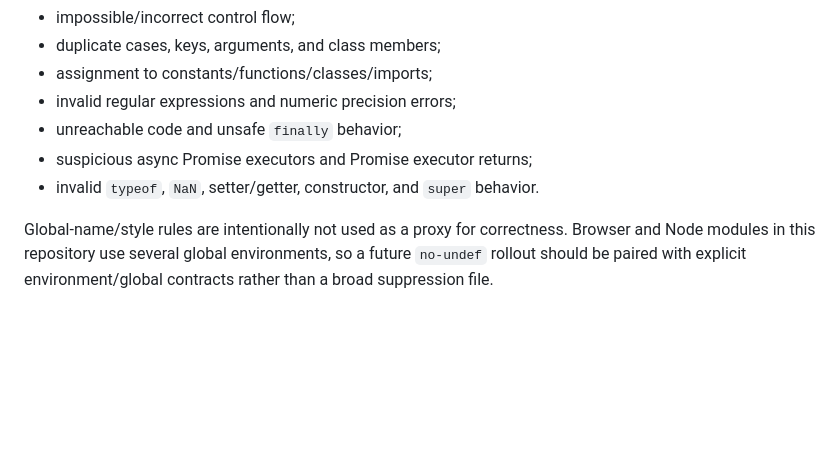
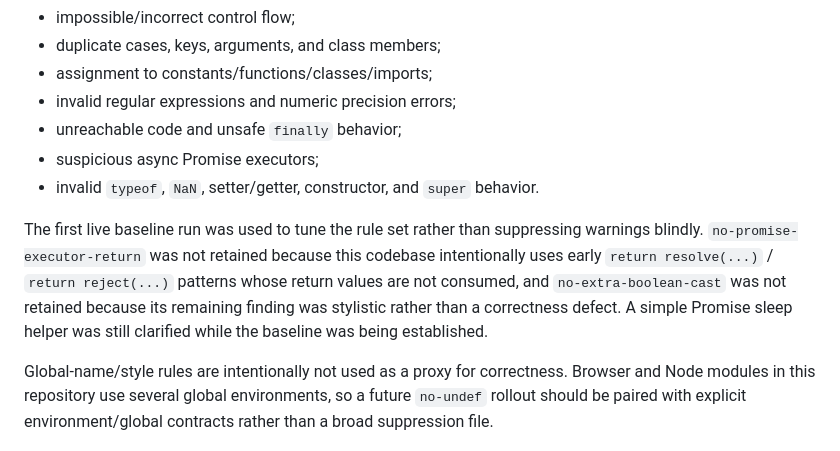
Before and after one commit to stevenfarless/pokemon-go-collection, a Markdown page: docs/static-analysis.md, the part around the change. GitHub-like rendering; blank space fills up the shorter version.

Commit message:
Document live ESLint baseline tuning rationale

```diff
--- a/docs/static-analysis.md
+++ b/docs/static-analysis.md
@@ -28,8 +28,10 @@ The initial rules target problems such as:
 - assignment to constants/functions/classes/imports;
 - invalid regular expressions and numeric precision errors;
 - unreachable code and unsafe `finally` behavior;
-- suspicious async Promise executors and Promise executor returns;
+- suspicious async Promise executors;
 - invalid `typeof`, `NaN`, setter/getter, constructor, and `super` behavior.
+
+The first live baseline run was used to tune the rule set rather than suppressing warnings blindly. `no-promise-executor-return` was not retained because this codebase intentionally uses early `return resolve(...)` / `return reject(...)` patterns whose return values are not consumed, and `no-extra-boolean-cast` was not retained because its remaining finding was stylistic rather than a correctness defect. A simple Promise sleep helper was still clarified while the baseline was being established.
 
 Global-name/style rules are intentionally not used as a proxy for correctness. Browser and Node modules in this repository use several global environments, so a future `no-undef` rollout should be paired with explicit environment/global contracts rather than a broad suppression file.
 
```
